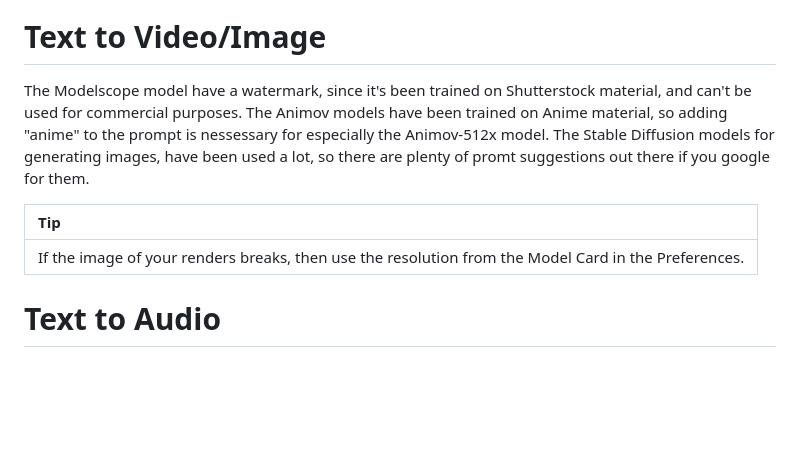
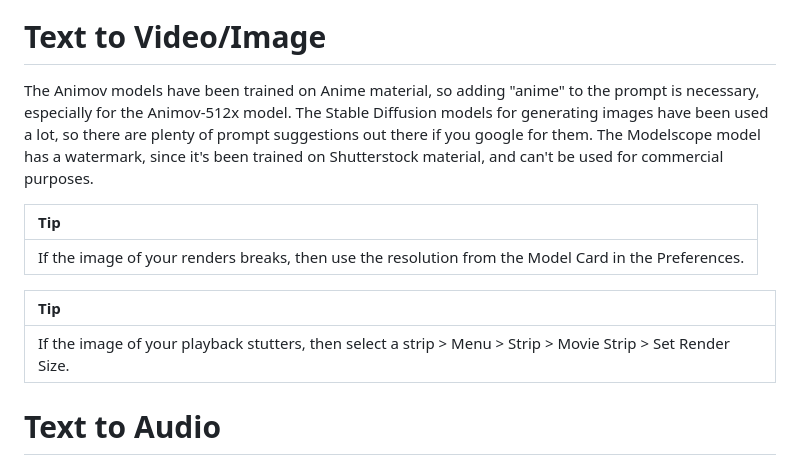
Before and after one commit to tin2tin/Pallaidium, a Markdown page: README.md, the part around the change. GitHub-like rendering; blank space fills up the shorter version.

```diff
--- a/README.md
+++ b/README.md
@@ -70,13 +70,17 @@ Converting Text strips into GeneratorAI strips:
 
 # Text to Video/Image
 
-The Modelscope model have a watermark, since it's been trained on Shutterstock material, and can't be used for commercial purposes.
-The Animov models have been trained on Anime material, so adding "anime" to the prompt is nessessary for especially the Animov-512x model.
-The Stable Diffusion models for generating images, have been used a lot, so there are plenty of promt suggestions out there if you google for them.
+The Animov models have been trained on Anime material, so adding "anime" to the prompt is necessary, especially for the Animov-512x model.
+The Stable Diffusion models for generating images have been used a lot, so there are plenty of prompt suggestions out there if you google for them.
+The Modelscope model has a watermark, since it's been trained on Shutterstock material, and can't be used for commercial purposes.
 
 Tip           |
 :------------- |
 If the image of your renders breaks, then use the resolution from the Model Card in the Preferences.     |
+
+Tip           |
+:------------- |
+If the image of your playback stutters, then select a strip > Menu > Strip > Movie Strip > Set Render Size.     |
 
 
 # Text to Audio
```
